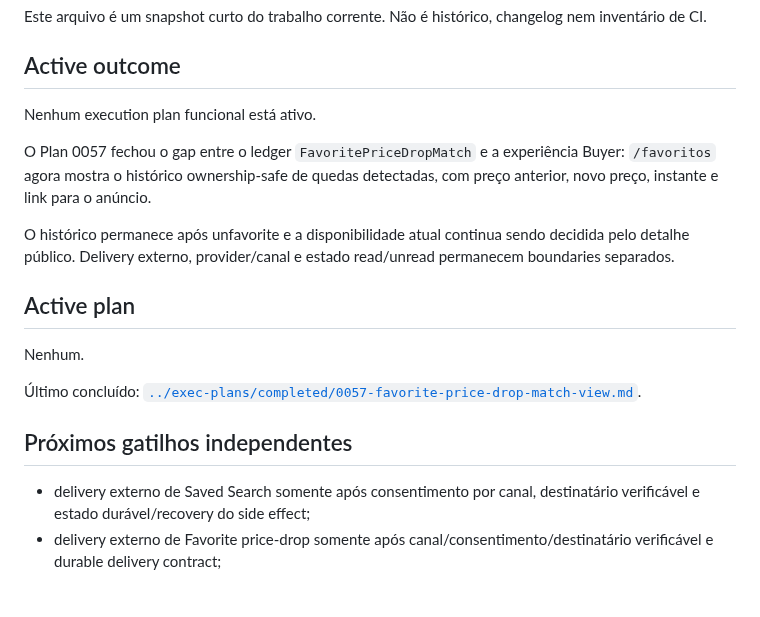
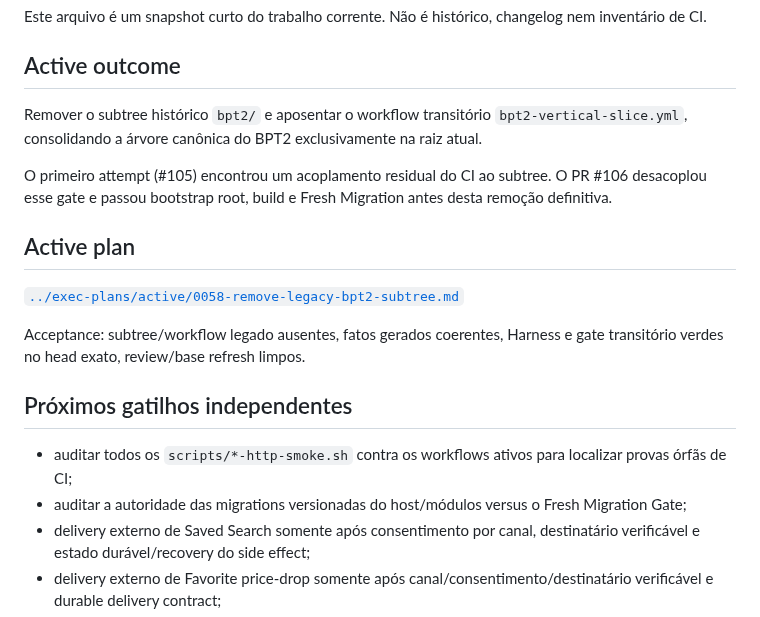
Before and after one commit to igobritoti/bpt2-abp, a Markdown page: docs/agent/CURRENT-WORK.md, the part around the change. GitHub-like rendering; blank space fills up the shorter version.

Commit message:
Track legacy subtree authority cleanup

```diff
--- a/docs/agent/CURRENT-WORK.md
+++ b/docs/agent/CURRENT-WORK.md
@@ -6,20 +6,20 @@ Este arquivo é um snapshot curto do trabalho corrente. Não é histórico, chan
 
 ## Active outcome
 
-Nenhum execution plan funcional está ativo.
+Remover o subtree histórico `bpt2/` e aposentar o workflow transitório `bpt2-vertical-slice.yml`, consolidando a árvore canônica do BPT2 exclusivamente na raiz atual.
 
-O Plan 0057 fechou o gap entre o ledger `FavoritePriceDropMatch` e a experiência Buyer: `/favoritos` agora mostra o histórico ownership-safe de quedas detectadas, com preço anterior, novo preço, instante e link para o anúncio.
-
-O histórico permanece após unfavorite e a disponibilidade atual continua sendo decidida pelo detalhe público. Delivery externo, provider/canal e estado read/unread permanecem boundaries separados.
+O primeiro attempt (#105) encontrou um acoplamento residual do CI ao subtree. O PR #106 desacoplou esse gate e passou bootstrap root, build e Fresh Migration antes desta remoção definitiva.
 
 ## Active plan
 
-Nenhum.
+[`../exec-plans/active/0058-remove-legacy-bpt2-subtree.md`](../exec-plans/active/0058-remove-legacy-bpt2-subtree.md)
 
-Último concluído: [`../exec-plans/completed/0057-favorite-price-drop-match-view.md`](../exec-plans/completed/0057-favorite-price-drop-match-view.md).
+Acceptance: subtree/workflow legado ausentes, fatos gerados coerentes, Harness e gate transitório verdes no head exato, review/base refresh limpos.
 
 ## Próximos gatilhos independentes
 
+- auditar todos os `scripts/*-http-smoke.sh` contra os workflows ativos para localizar provas órfãs de CI;
+- auditar a autoridade das migrations versionadas do host/módulos versus o Fresh Migration Gate;
 - delivery externo de Saved Search somente após consentimento por canal, destinatário verificável e estado durável/recovery do side effect;
 - delivery externo de Favorite price-drop somente após canal/consentimento/destinatário verificável e durable delivery contract;
 - deployment/locking reproduzível para claim/retry/restart do runner de Saved Search;
```
